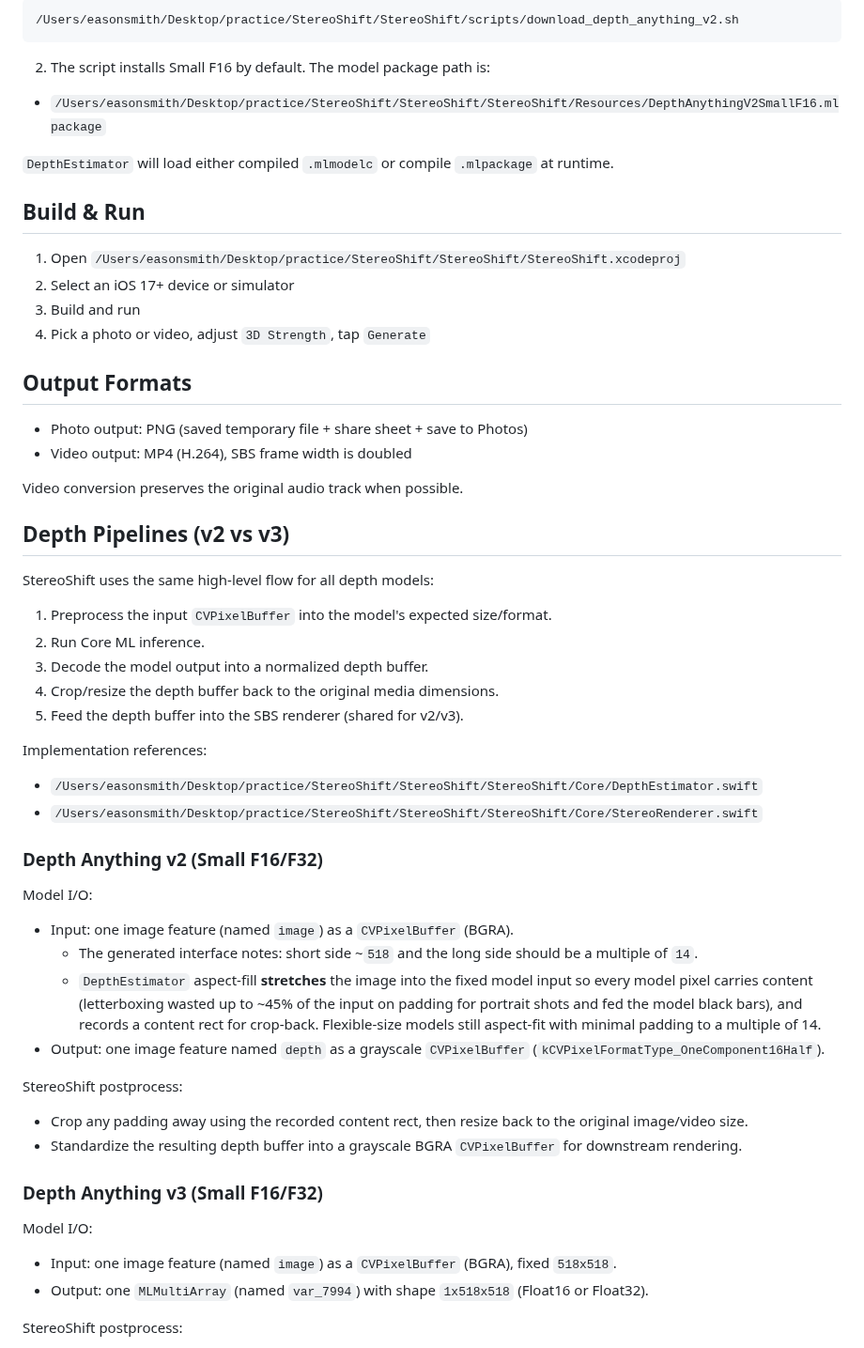
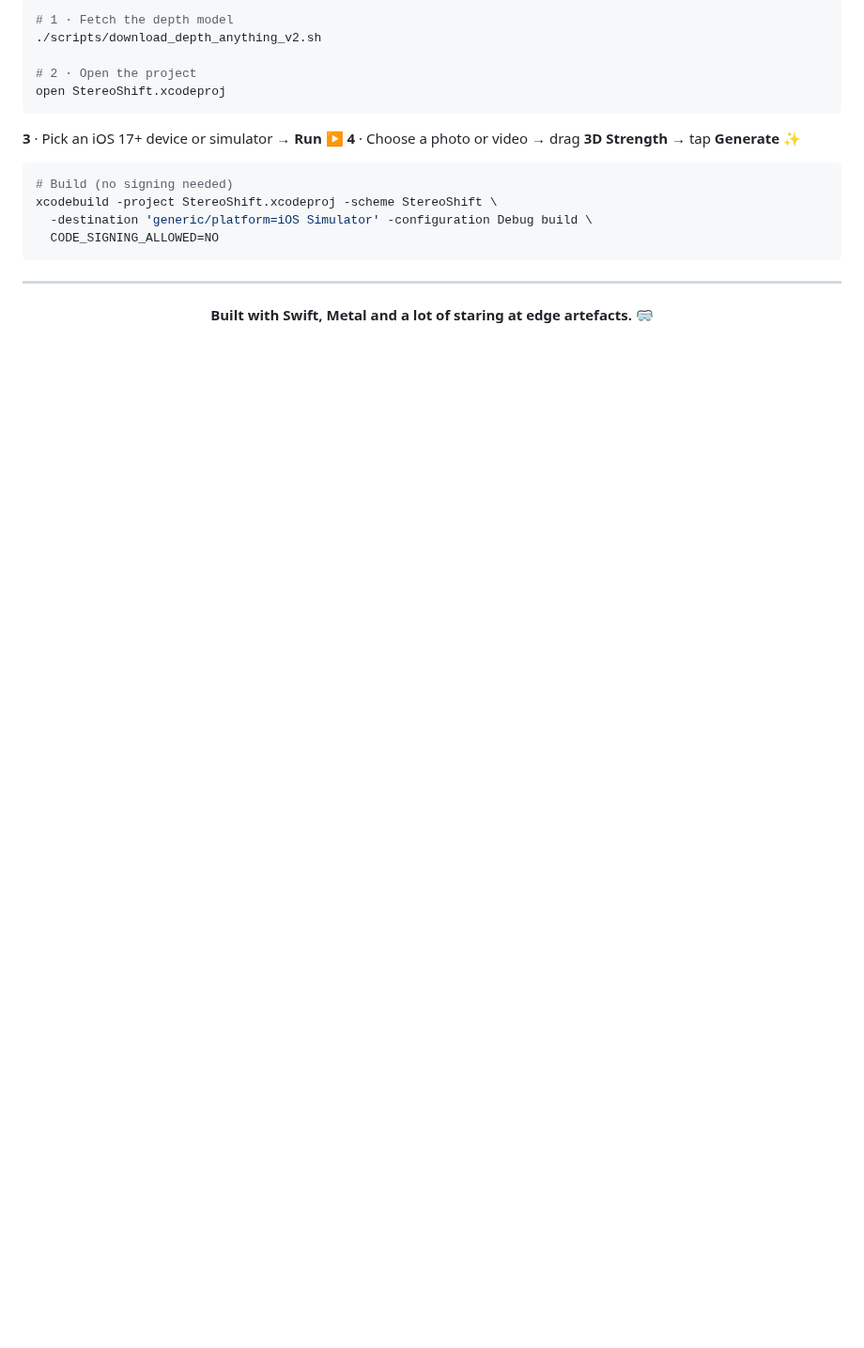
Before and after one commit to lisenhuang/stereo-shift, a Markdown page: README.md, the part around one of its changes. Shown at 94% size. Rendered like a GitHub page; blank space fills up the shorter version.

````diff
--- a/README.md
+++ b/README.md
@@ -27,66 +263,25 @@ All processing runs on-device.
 
 ```bash
-/Users/easonsmith/Desktop/practice/StereoShift/StereoShift/scripts/download_depth_anything_v2.sh
+# 1 · Fetch the depth model
+./scripts/download_depth_anything_v2.sh
+
+# 2 · Open the project
+open StereoShift.xcodeproj
 ```
 
-2. The script installs Small F16 by default. The model package path is:
+**3** · Pick an iOS 17+ device or simulator → **Run** ▶️
+**4** · Choose a photo or video → drag **3D Strength** → tap **Generate** ✨
 
-- `/Users/easonsmith/Desktop/practice/StereoShift/StereoShift/StereoShift/Resources/DepthAnythingV2SmallF16.mlpackage`
+```bash
+# Build (no signing needed)
+xcodebuild -project StereoShift.xcodeproj -scheme StereoShift \
+  -destination 'generic/platform=iOS Simulator' -configuration Debug build \
+  CODE_SIGNING_ALLOWED=NO
+```
 
-`DepthEstimator` will load either compiled `.mlmodelc` or compile `.mlpackage` at runtime.
+---
 
-## Build & Run
+<div align="center">
 
-1. Open `/Users/easonsmith/Desktop/practice/StereoShift/StereoShift/StereoShift.xcodeproj`
-2. Select an iOS 17+ device or simulator
-3. Build and run
-4. Pick a photo or video, adjust `3D Strength`, tap `Generate`
+**Built with Swift, Metal and a lot of staring at edge artefacts.** 🥽
 
-## Output Formats
-
-- Photo output: PNG (saved temporary file + share sheet + save to Photos)
-- Video output: MP4 (H.264), SBS frame width is doubled
-
-Video conversion preserves the original audio track when possible.
-
-## Depth Pipelines (v2 vs v3)
-
-StereoShift uses the same high-level flow for all depth models:
-
-1. Preprocess the input `CVPixelBuffer` into the model's expected size/format.
-2. Run Core ML inference.
-3. Decode the model output into a normalized depth buffer.
-4. Crop/resize the depth buffer back to the original media dimensions.
-5. Feed the depth buffer into the SBS renderer (shared for v2/v3).
-
-Implementation references:
-
-- `/Users/easonsmith/Desktop/practice/StereoShift/StereoShift/StereoShift/Core/DepthEstimator.swift`
-- `/Users/easonsmith/Desktop/practice/StereoShift/StereoShift/StereoShift/Core/StereoRenderer.swift`
-
-### Depth Anything v2 (Small F16/F32)
-
-Model I/O:
-
-- Input: one image feature (named `image`) as a `CVPixelBuffer` (BGRA).
-  - The generated interface notes: short side ~`518` and the long side should be a multiple of `14`.
-  - `DepthEstimator` aspect-fill **stretches** the image into the fixed model input so every
-    model pixel carries content (letterboxing wasted up to ~45% of the input on padding for
-    portrait shots and fed the model black bars), and records a content rect for crop-back.
-    Flexible-size models still aspect-fit with minimal padding to a multiple of 14.
-- Output: one image feature named `depth` as a grayscale `CVPixelBuffer` (`kCVPixelFormatType_OneComponent16Half`).
-
-StereoShift postprocess:
-
-- Crop any padding away using the recorded content rect, then resize back to the original image/video size.
-- Standardize the resulting depth buffer into a grayscale BGRA `CVPixelBuffer` for downstream rendering.
-
-### Depth Anything v3 (Small F16/F32)
-
-Model I/O:
-
-- Input: one image feature (named `image`) as a `CVPixelBuffer` (BGRA), fixed `518x518`.
-- Output: one `MLMultiArray` (named `var_7994`) with shape `1x518x518` (Float16 or Float32).
-
-StereoShift postprocess:
-
````
Also changed, not shown: other parts of README.md (+254 -65 lines), docs/images/depth-map-example.png (added).
